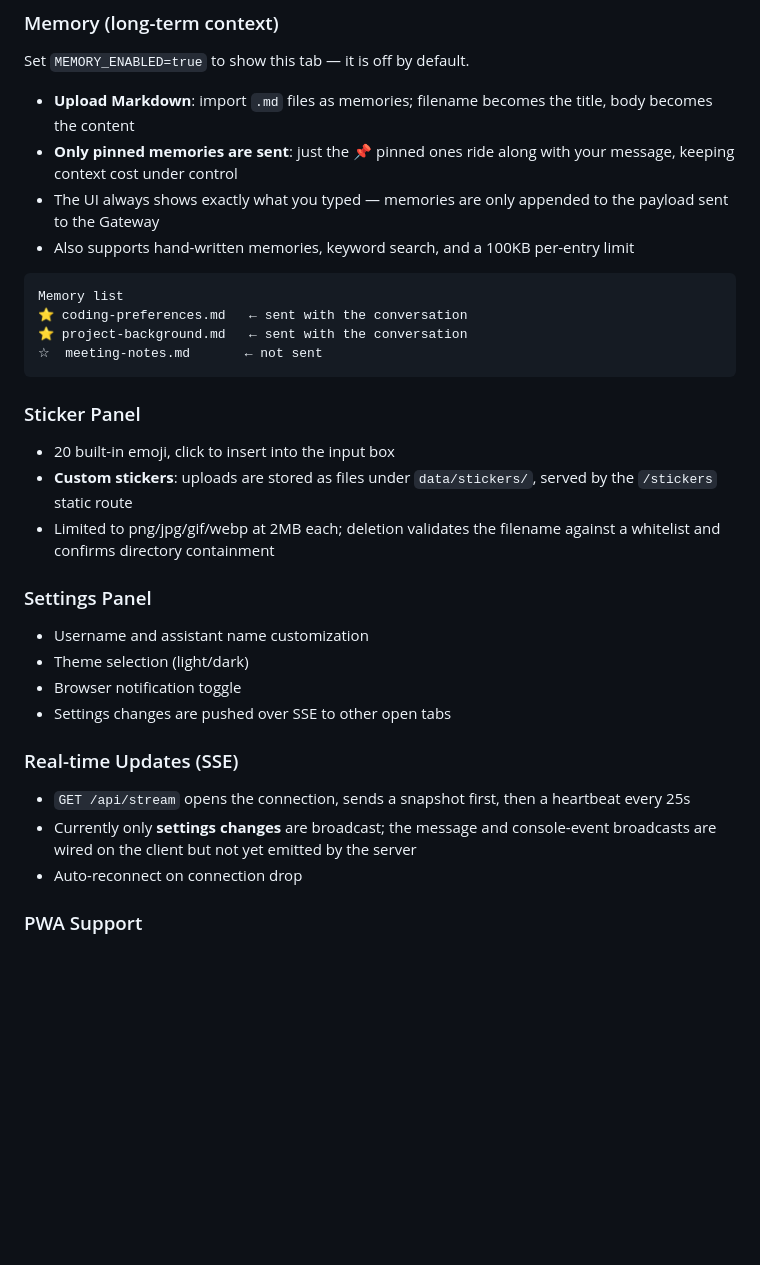
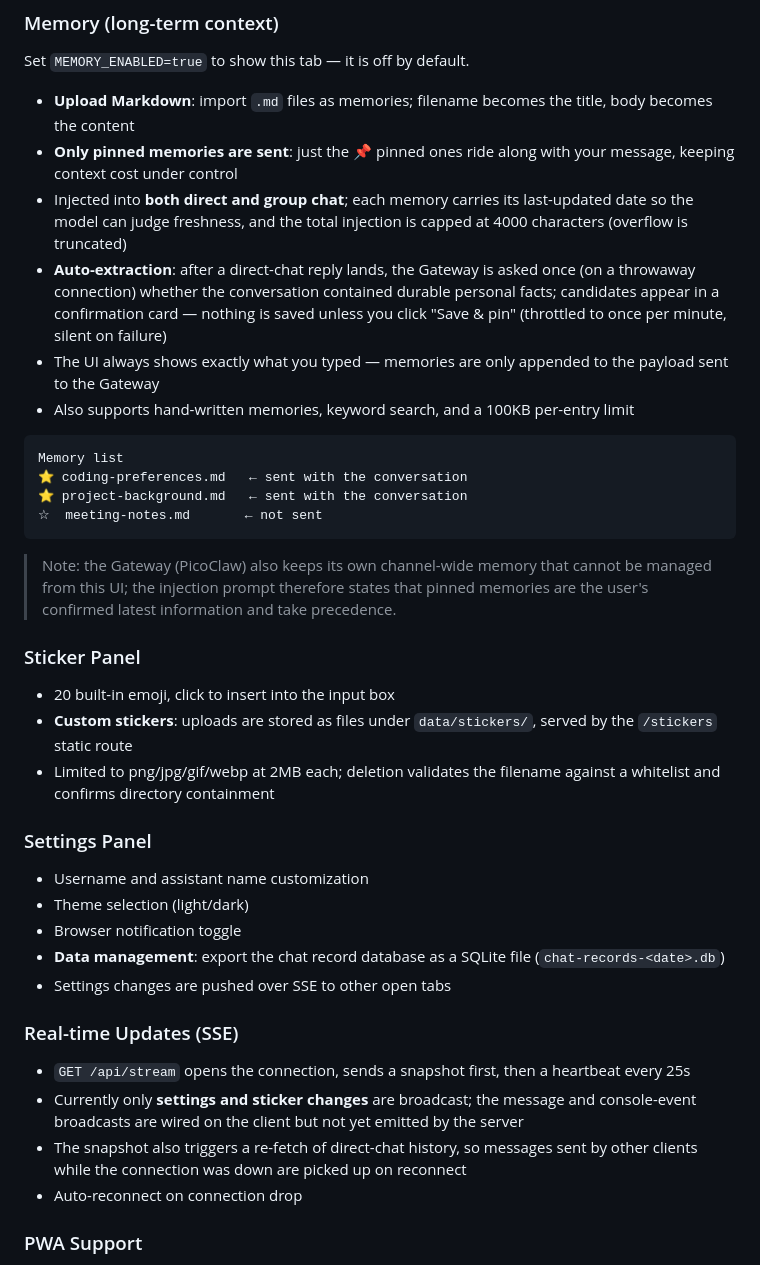
Before and after one commit to wenyinos/zeroclaw-web-chat, a Markdown page: README.md, the part around one of its changes. GitHub-like rendering; blank space fills up the shorter version.

````diff
--- a/README.md
+++ b/README.md
@@ -86,6 +93,8 @@ Set `MEMORY_ENABLED=true` to show this tab — it is off by default.
 
 - **Upload Markdown**: import `.md` files as memories; filename becomes the title, body becomes the content
 - **Only pinned memories are sent**: just the 📌 pinned ones ride along with your message, keeping context cost under control
+- Injected into **both direct and group chat**; each memory carries its last-updated date so the model can judge freshness, and the total injection is capped at 4000 characters (overflow is truncated)
+- **Auto-extraction**: after a direct-chat reply lands, the Gateway is asked once (on a throwaway connection) whether the conversation contained durable personal facts; candidates appear in a confirmation card — nothing is saved unless you click "Save & pin" (throttled to once per minute, silent on failure)
 - The UI always shows exactly what you typed — memories are only appended to the payload sent to the Gateway
 - Also supports hand-written memories, keyword search, and a 100KB per-entry limit
 
@@ -95,6 +104,10 @@ Memory list
 ⭐ project-background.md   ← sent with the conversation
 ☆  meeting-notes.md       ← not sent
 ```
+
+> Note: the Gateway (PicoClaw) also keeps its own channel-wide memory that cannot be managed
+> from this UI; the injection prompt therefore states that pinned memories are the user's
+> confirmed latest information and take precedence.
 
 ### Sticker Panel
 
@@ -107,12 +120,14 @@ Memory list
 - Username and assistant name customization
 - Theme selection (light/dark)
 - Browser notification toggle
+- **Data management**: export the chat record database as a SQLite file (`chat-records-<date>.db`)
 - Settings changes are pushed over SSE to other open tabs
 
 ### Real-time Updates (SSE)
 
 - `GET /api/stream` opens the connection, sends a snapshot first, then a heartbeat every 25s
-- Currently only **settings changes** are broadcast; the message and console-event broadcasts are wired on the client but not yet emitted by the server
+- Currently only **settings and sticker changes** are broadcast; the message and console-event broadcasts are wired on the client but not yet emitted by the server
+- The snapshot also triggers a re-fetch of direct-chat history, so messages sent by other clients while the connection was down are picked up on reconnect
 - Auto-reconnect on connection drop
 
 ### PWA Support
````
Also changed, not shown: other parts of README.md (+19 -11 lines), README.zh-CN.md (+25 -10 lines).
